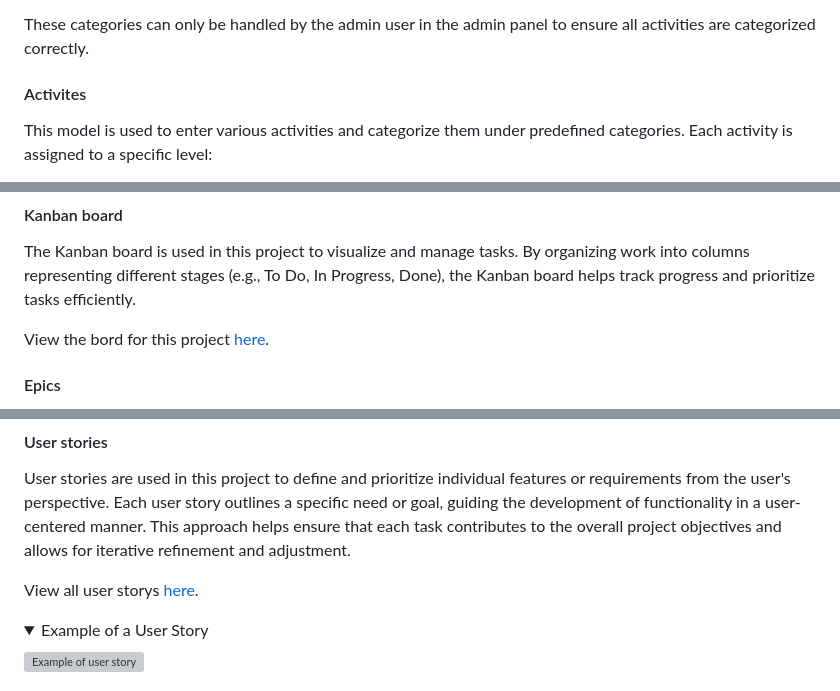
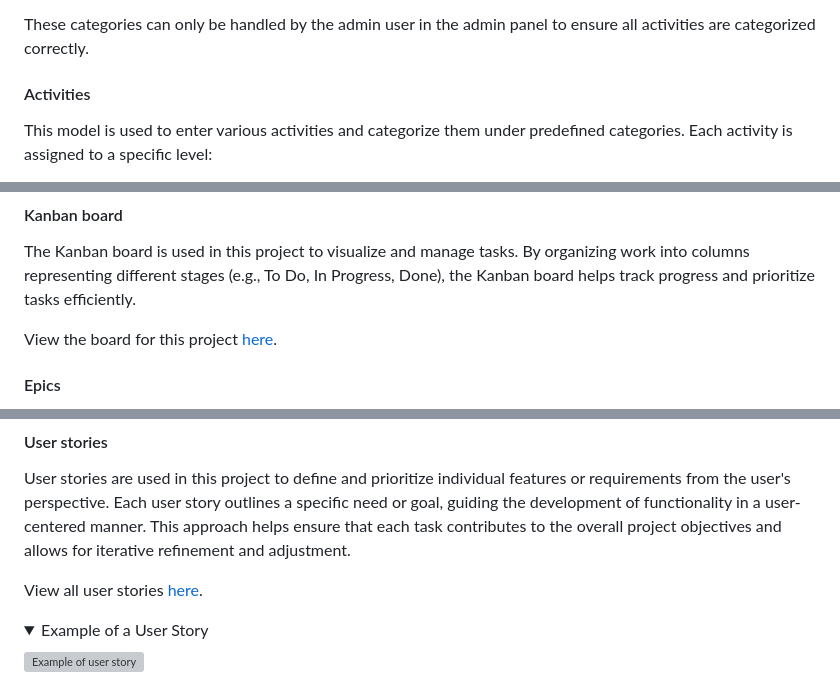
Before and after one commit to Malinchristina/handbook-for-burnout, a Markdown page: README.md, 3 parts joined by grey strips. Drawn GitHub-style; folded sections open; grey boxes are pictures that could not be loaded.

```diff
--- a/README.md
+++ b/README.md
@@ -217,7 +217,7 @@ The predefined categories are:
 
 These categories can only be handled by the admin user in the admin panel to ensure all activities are categorized correctly.
 
-#### Activites
+#### Activities
 
 This model is used to enter various activities and categorize them under predefined categories. Each activity is assigned to a specific level:
 - All Levels
@@ -237,7 +237,7 @@ Agile methodologies are used in this project to support iterative development an
 
 The Kanban board is used in this project to visualize and manage tasks. By organizing work into columns representing different stages (e.g., To Do, In Progress, Done), the Kanban board helps track progress and prioritize tasks efficiently.
 
-View the bord for this project [here](https://github.com/users/Malinchristina/projects/3/views/1).
+View the board for this project [here](https://github.com/users/Malinchristina/projects/3/views/1).
 
 #### Epics
 
@@ -253,7 +253,7 @@ Epics are used in this project to organize and manage large features or objectiv
 
 User stories are used in this project to define and prioritize individual features or requirements from the user's perspective. Each user story outlines a specific need or goal, guiding the development of functionality in a user-centered manner. This approach helps ensure that each task contributes to the overall project objectives and allows for iterative refinement and adjustment.
 
-View all user storys [here](https://github.com/users/Malinchristina/projects/3).
+View all user stories [here](https://github.com/users/Malinchristina/projects/3).
 
 <details><summary>Example of a User Story</summary> <p align="left"> <img src="./documentation/readme_photos/us.png" alt="Example of user story" width="600"></p></details>
 
```
Also changed, not shown: other parts of README.md (+3 -3 lines).
